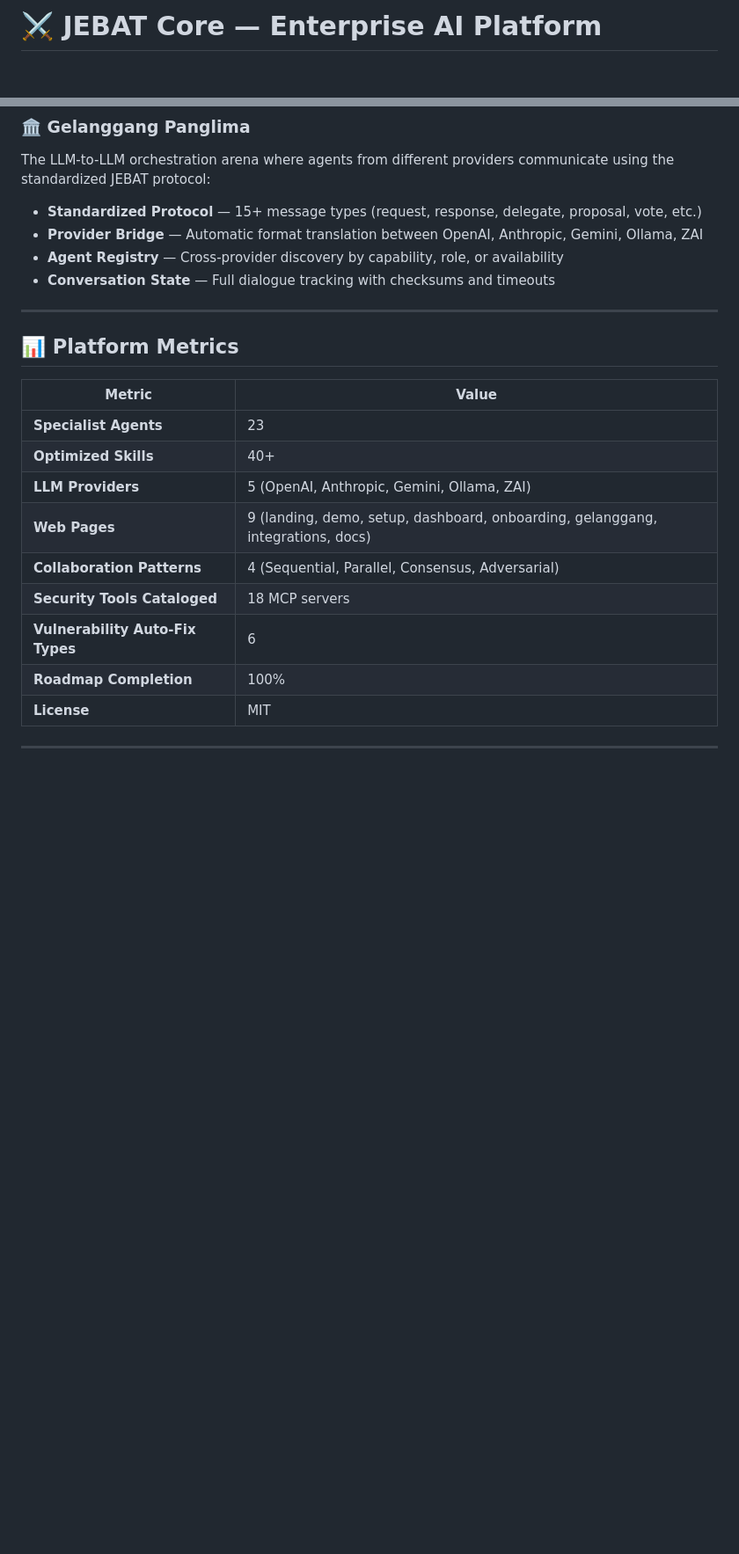
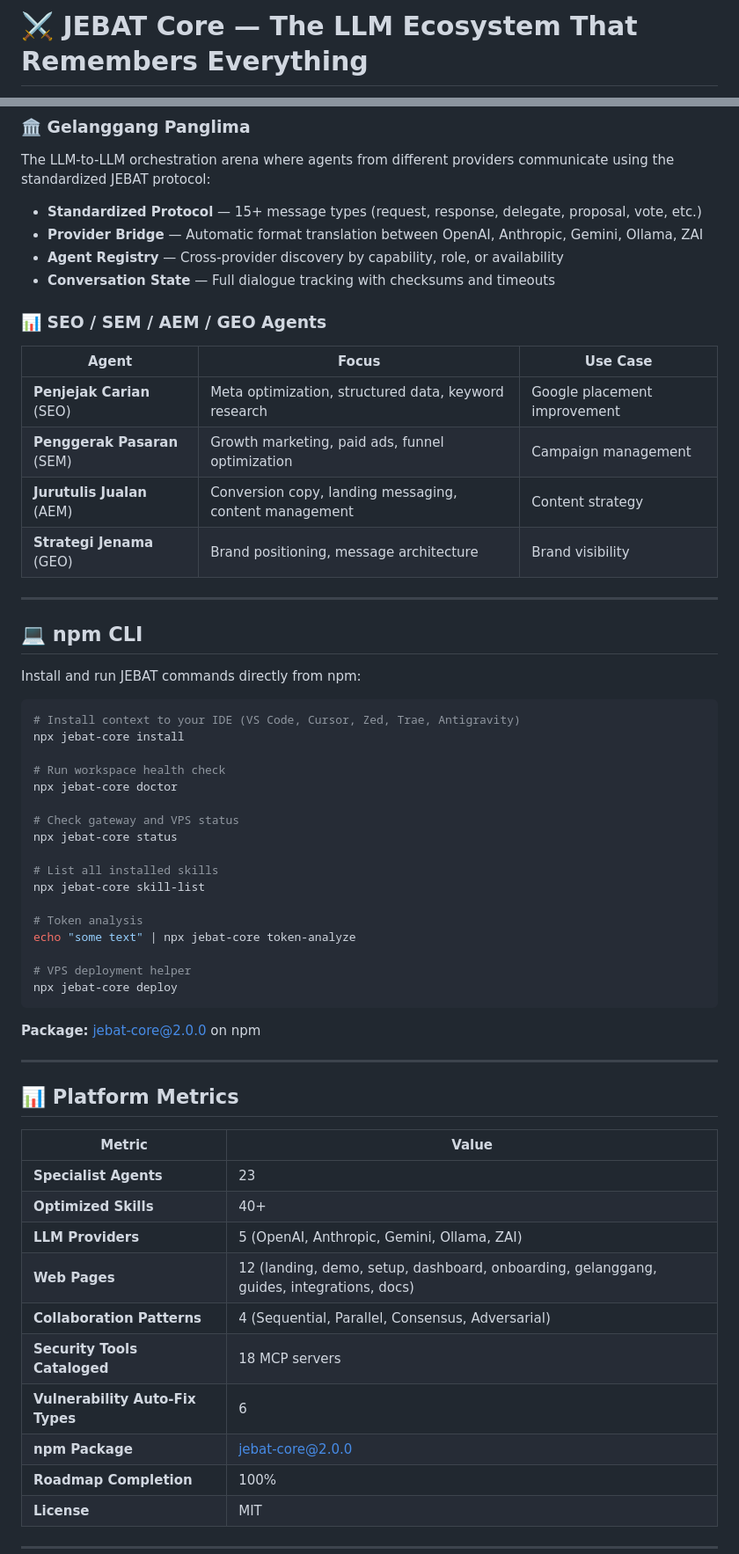
Before and after one commit to nusabyte-my/jebat-core, a Markdown page: README.md, 2 parts joined by grey strips. Shown at 88% size. GitHub-like rendering; blank space fills up the shorter version.

````diff
--- a/README.md
+++ b/README.md
@@ -1,3 +1,3 @@
-# ⚔️ JEBAT Core — Enterprise AI Platform
+# ⚔️ JEBAT Core — The LLM Ecosystem That Remembers Everything
 
 <p align="center">
@@ -183,6 +194,43 @@ The LLM-to-LLM orchestration arena where agents from different providers communi
 - **Agent Registry** — Cross-provider discovery by capability, role, or availability
 - **Conversation State** — Full dialogue tracking with checksums and timeouts
 
+### 📊 SEO / SEM / AEM / GEO Agents
+
+| Agent | Focus | Use Case |
+|-------|-------|----------|
+| **Penjejak Carian** (SEO) | Meta optimization, structured data, keyword research | Google placement improvement |
+| **Penggerak Pasaran** (SEM) | Growth marketing, paid ads, funnel optimization | Campaign management |
+| **Jurutulis Jualan** (AEM) | Conversion copy, landing messaging, content management | Content strategy |
+| **Strategi Jenama** (GEO) | Brand positioning, message architecture | Brand visibility |
+
+---
+
+## 💻 npm CLI
+
+Install and run JEBAT commands directly from npm:
+
+```bash
+# Install context to your IDE (VS Code, Cursor, Zed, Trae, Antigravity)
+npx jebat-core install
+
+# Run workspace health check
+npx jebat-core doctor
+
+# Check gateway and VPS status
+npx jebat-core status
+
+# List all installed skills
+npx jebat-core skill-list
+
+# Token analysis
+echo "some text" | npx jebat-core token-analyze
+
+# VPS deployment helper
+npx jebat-core deploy
+```
+
+**Package:** [jebat-core@2.0.0](https://www.npmjs.com/package/jebat-core) on npm
+
 ---
 
 ## 📊 Platform Metrics
@@ -192,10 +240,11 @@ The LLM-to-LLM orchestration arena where agents from different providers communi
 | **Specialist Agents** | 23 |
 | **Optimized Skills** | 40+ |
 | **LLM Providers** | 5 (OpenAI, Anthropic, Gemini, Ollama, ZAI) |
-| **Web Pages** | 9 (landing, demo, setup, dashboard, onboarding, gelanggang, integrations, docs) |
+| **Web Pages** | 12 (landing, demo, setup, dashboard, onboarding, gelanggang, guides, integrations, docs) |
 | **Collaboration Patterns** | 4 (Sequential, Parallel, Consensus, Adversarial) |
 | **Security Tools Cataloged** | 18 MCP servers |
 | **Vulnerability Auto-Fix Types** | 6 |
+| **npm Package** | [jebat-core@2.0.0](https://www.npmjs.com/package/jebat-core) |
 | **Roadmap Completion** | 100% |
 | **License** | MIT |
 
````
Also changed, not shown: other parts of README.md (+46 -17 lines).
